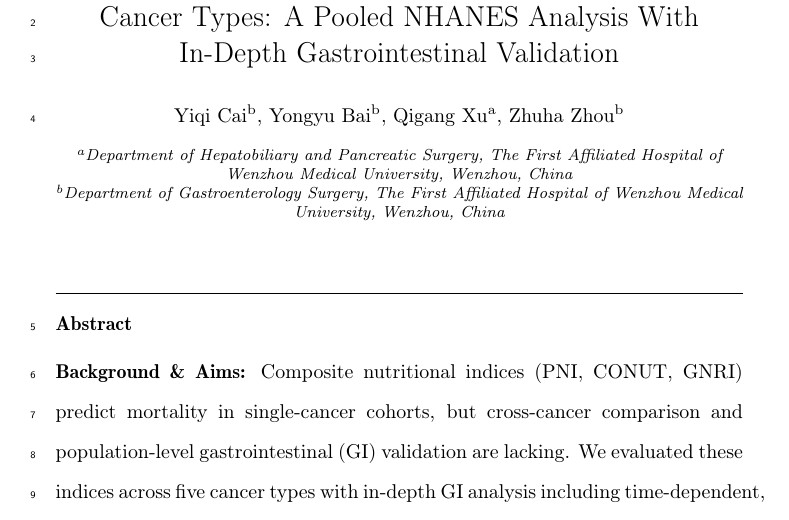
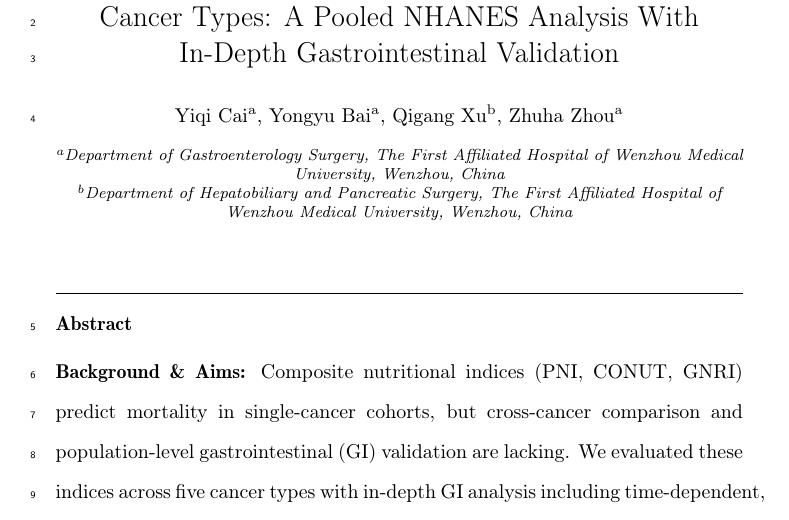
Before and after one commit to woodhaha/nhanes-nutritional-indices, a LaTeX paper (manuscript.tex): part of page 1 of 32, cut so that both start at the same text. Compiled offline with pdfLaTeX.

Commit message:
fix: swap affiliation labels — 1=Gastroenterology, 2=Hepatobiliary

```diff
--- a/manuscript.tex
+++ b/manuscript.tex
@@ -20,15 +20,15 @@
 
 \title{Composite Nutritional Indices Predict Mortality Across Cancer Types: A Pooled NHANES Analysis With In-Depth Gastrointestinal Validation}
 
-\author[2]{Yiqi Cai}
-\author[2]{Yongyu Bai}
-\author[1]{Qigang Xu}
-\author[2]{Zhuha Zhou}
+\author[1]{Yiqi Cai}
+\author[1]{Yongyu Bai}
+\author[2]{Qigang Xu}
+\author[1]{Zhuha Zhou}
 \ead{zhouzhuha@wmu.edu.cn}
 
-\affiliation[1]{organization={Department of Hepatobiliary and Pancreatic Surgery, The First Affiliated Hospital of Wenzhou Medical University},
+\affiliation[1]{organization={Department of Gastroenterology Surgery, The First Affiliated Hospital of Wenzhou Medical University},
 addressline={Wenzhou}, country={China}}
-\affiliation[2]{organization={Department of Gastroenterology Surgery, The First Affiliated Hospital of Wenzhou Medical University},
+\affiliation[2]{organization={Department of Hepatobiliary and Pancreatic Surgery, The First Affiliated Hospital of Wenzhou Medical University},
 addressline={Wenzhou}, country={China}}
 
 \cortext[cor1]{Corresponding author.}
```
